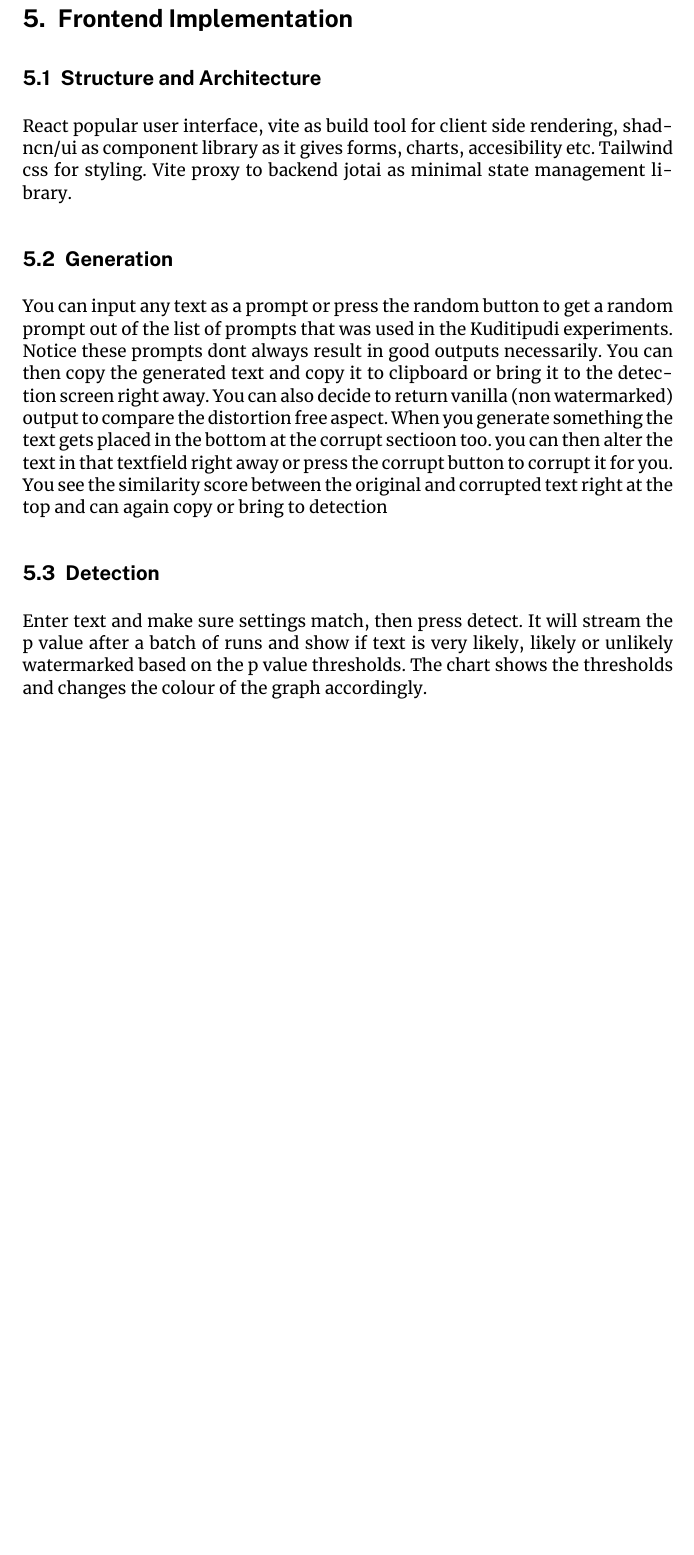
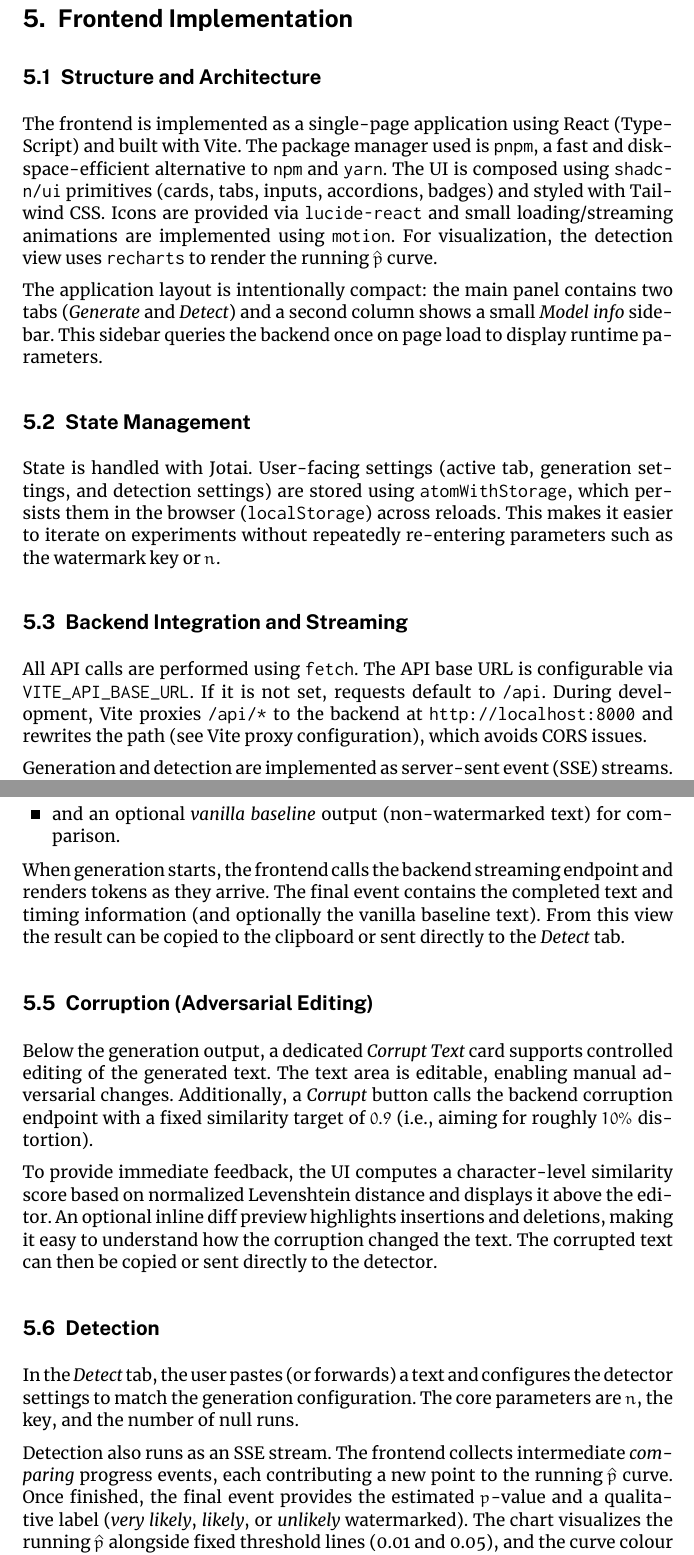
Before and after one commit to TimToller/practical-work-lm-watermarking, a LaTeX document (documentation/main-seminarreport.tex, which reads documentation/sections/frontend.tex): part of page 11 of 14 before the commit and two parts of pages 11 and 12 of 16 after it, the two joined at a grey line, cut so that both start at the same text, the shorter picture padded with empty space. Compiled offline with XeLaTeX.

```diff
--- a/documentation/sections/frontend.tex
+++ b/documentation/sections/frontend.tex
@@ -1,7 +1,26 @@
-\section{Frontend Implementation }
+\section{Frontend Implementation}
+
 \subsection{Structure and Architecture}
-React popular user interface, vite as build tool for client side rendering, shadncn/ui as component library as it gives forms, charts, accesibility etc. Tailwind css for styling. Vite proxy to backend
-jotai as minimal state management library.
+The frontend is implemented as a single-page application using \href{https://react.dev}{React} (\href{https://www.typescriptlang.org}{TypeScript}) and built with \href{https://vitejs.dev}{Vite}. The package manager used is \href{https://pnpm.io}{\texttt{pnpm}}, a fast and disk-space-efficient alternative to \href{https://www.npmjs.com}{\texttt{npm}} and \href{https://yarnpkg.com}{\texttt{yarn}}.
+The UI is composed using \href{https://ui.shadcn.com}{\texttt{shadcn/ui}} primitives (cards, tabs, inputs, accordions, badges) and styled with \href{https://tailwindcss.com}{Tailwind CSS}.
+Icons are provided via \href{https://lucide.dev/guide/packages/lucide-react}{\texttt{lucide-react}} and small loading/streaming animations are implemented using \href{https://motion.dev}{\texttt{motion}}.
+For visualization, the detection view uses \href{https://ui.shadcn.com/charts/area}{\texttt{recharts}} to render the running $\hat{p}$ curve.
+
+The application layout is intentionally compact: the main panel contains two tabs (\emph{Generate} and \emph{Detect}) and a second column shows a small \emph{Model info} sidebar.
+This sidebar queries the backend once on page load to display runtime parameters.
+
+\subsection{State Management}
+State is handled with \href{https://jotai.org}{Jotai}.
+User-facing settings (active tab, generation settings, and detection settings) are stored using \href{https://jotai.org/docs/utilities/storage}{\texttt{atomWithStorage}}, which persists them in the browser (\texttt{localStorage}) across reloads.
+This makes it easier to iterate on experiments without repeatedly re-entering parameters such as the watermark key or $n$.
+
+\subsection{Backend Integration and Streaming}
+All API calls are performed using \href{https://developer.mozilla.org/en-US/docs/Web/API/fetch}{\texttt{fetch}}.
+The API base URL is configurable via \texttt{VITE\_API\_BASE\_URL}. If it is not set, requests default to \texttt{/api}.
+During development, \href{https://vitejs.dev}{Vite} proxies \texttt{/api/*} to the backend at \texttt{http://localhost:8000} and rewrites the path (see \href{https://vitejs.dev/config/server-options.html#server-proxy}{Vite proxy configuration}), which avoids \href{https://developer.mozilla.org/en-US/docs/Web/HTTP/CORS}{CORS} issues.
+
+Generation and detection are implemented as \href{https://developer.mozilla.org/en-US/docs/Web/API/Server-sent_events}{server-sent event (SSE) streams}.
+Because both endpoints use HTTP \href{https://developer.mozilla.org/en-US/docs/Web/HTTP/Methods/POST}{\texttt{POST}} (to send JSON settings), the frontend reads the response via a \href{https://developer.mozilla.org/en-US/docs/Web/API/ReadableStream}{\texttt{ReadableStream}} and parses SSE frames manually.
+The stream is then mapped to UI updates (token-by-token output for generation, and incremental $\hat{p}$ values for detection).
+
 \subsection{Generation}
-You can input any text as a prompt or press the random button to get a random prompt out of the list of prompts that was used in the Kuditipudi experiments. Notice these prompts dont always result in good outputs necessarily. You can then copy the generated text and copy it to clipboard or bring it to the detection screen right away. You can also decide to return vanilla (non watermarked) output to compare the distortion free aspect.
-When you generate something the text gets placed in the bottom at the corrupt sectioon too. you can then alter the text in that textfield right away or press the corrupt button to corrupt it for you. You see the similarity score between the original and corrupted text right at the top and can again copy or bring to detection
@@ -8,2 +35,24 @@
+    \item and an optional \emph{vanilla baseline} output (non-watermarked text) for comparison.
+\end{itemize}
+
+When generation starts, the frontend calls the backend streaming endpoint and renders tokens as they arrive.
+The final event contains the completed text and timing information (and optionally the vanilla baseline text).
+From this view the result can be copied to the clipboard or sent directly to the \emph{Detect} tab.
+
+\subsection{Corruption (Adversarial Editing)}
+Below the generation output, a dedicated \emph{Corrupt Text} card supports controlled editing of the generated text.
+The text area is editable, enabling manual adversarial changes.
+Additionally, a \emph{Corrupt} button calls the backend corruption endpoint with a fixed similarity target of $0.9$ (i.e., aiming for roughly $10\%$ distortion).
+
+To provide immediate feedback, the UI computes a character-level similarity score based on normalized Levenshtein distance and displays it above the editor.
+An optional inline diff preview highlights insertions and deletions, making it easy to understand how the corruption changed the text.
+The corrupted text can then be copied or sent directly to the detector.
+
 \subsection{Detection}
-Enter text and make sure settings match, then press detect. It will stream the p value after a batch of runs and show if text is very likely, likely or unlikely watermarked based on the p value thresholds. The chart shows the thresholds and changes the colour of the graph accordingly.
+In the \emph{Detect} tab, the user pastes (or forwards) a text and configures the detector settings to match the generation configuration.
+The core parameters are $n$, the key, and the number of null runs.
+
+Detection also runs as an SSE stream.
+The frontend collects intermediate \emph{comparing} progress events, each contributing a new point to the running $\hat{p}$ curve.
+Once finished, the final event provides the estimated $p$-value and a qualitative label (\emph{very likely}, \emph{likely}, or \emph{unlikely} watermarked).
+The chart visualizes the running $\hat{p}$ alongside fixed threshold lines (0.01 and 0.05), and the curve colour changes based on the current value.
@@ -9,0 +77,22 @@
+    \end{subfigure}
+
+    \vspace{1em}
+
+    \begin{subfigure}{0.32\textwidth}
+        \includegraphics[width=\textwidth]{images/detect_input.jpg}
+        \caption{Detection input}
+    \end{subfigure}
+    \hfill
+    \begin{subfigure}{0.32\textwidth}
+        \includegraphics[width=\textwidth]{images/detect_p-value.jpg}
+        \caption{Detection output with running $\hat{p}$ curve}
+    \end{subfigure}
+    \hfill
+    \begin{subfigure}{0.32\textwidth}
+        \includegraphics[width=\textwidth]{images/model_info.jpg}
+        \caption{Model info sidebar}
+    \end{subfigure}
+
+    \caption{Frontend screenshots showing the generation and detection interfaces, including the corruption editor and model info sidebar.}
+    \label{fig:frontend_screenshots}
+\end{figure}
```
Also changed, not shown: documentation/references.bib (+6 -0 lines), documentation/images/corrupt.jpg (added), documentation/images/detect_input.jpg (added), documentation/images/detect_p-value.jpg (added), documentation/images/generate_input.jpg (added), documentation/images/generate_output.jpg (added), documentation/images/jku_learningcenter.jpg (deleted), documentation/images/model_info.jpg (added), documentation/sections/frontend.tex (26 more changed lines), 3 other files.
